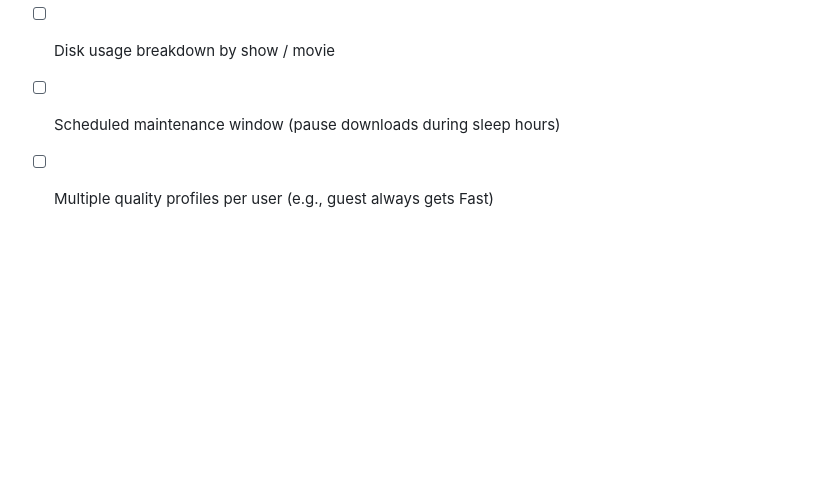
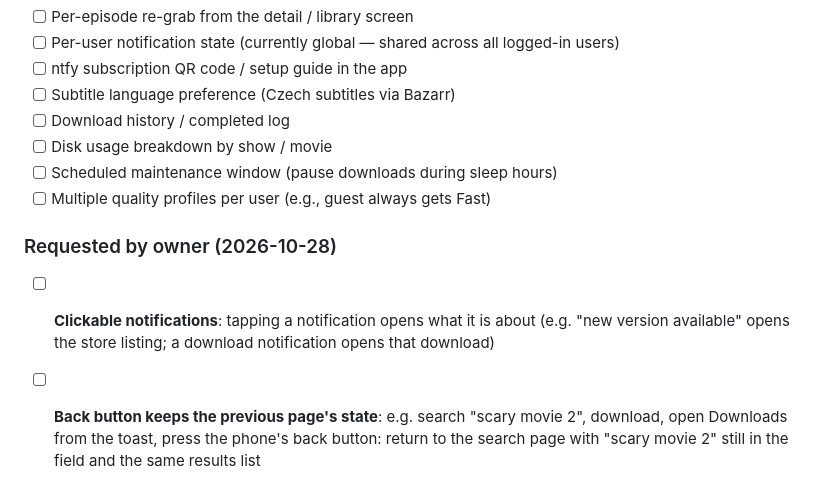
Before and after one commit to Mattyon/nas-mobile-app, a Markdown page: ROADMAP.md, the part around the change. Drawn GitHub-style; blank space fills up the shorter version.

Commit message:
docs(roadmap): clickable notifications, back button keeps page state

```diff
--- a/ROADMAP.md
+++ b/ROADMAP.md
@@ -105,3 +105,7 @@ build", which means this repo finally needs a git remote (it has none).
 - [ ] Disk usage breakdown by show / movie
 - [ ] Scheduled maintenance window (pause downloads during sleep hours)
 - [ ] Multiple quality profiles per user (e.g., guest always gets Fast)
+
+### Requested by owner (2026-10-28)
+- [ ] **Clickable notifications**: tapping a notification opens what it is about (e.g. "new version available" opens the store listing; a download notification opens that download)
+- [ ] **Back button keeps the previous page's state**: e.g. search "scary movie 2", download, open Downloads from the toast, press the phone's back button: return to the search page with "scary movie 2" still in the field and the same results list
```
